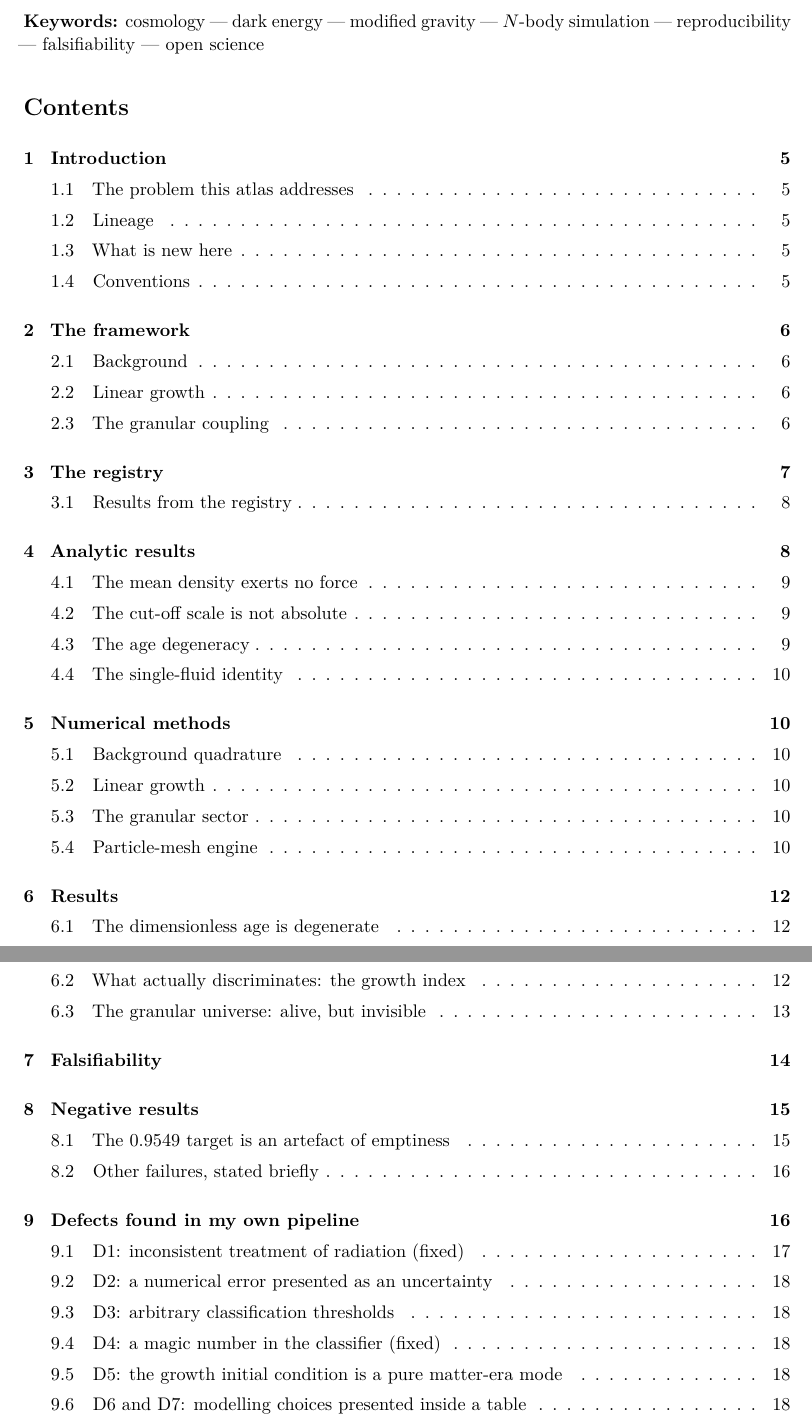
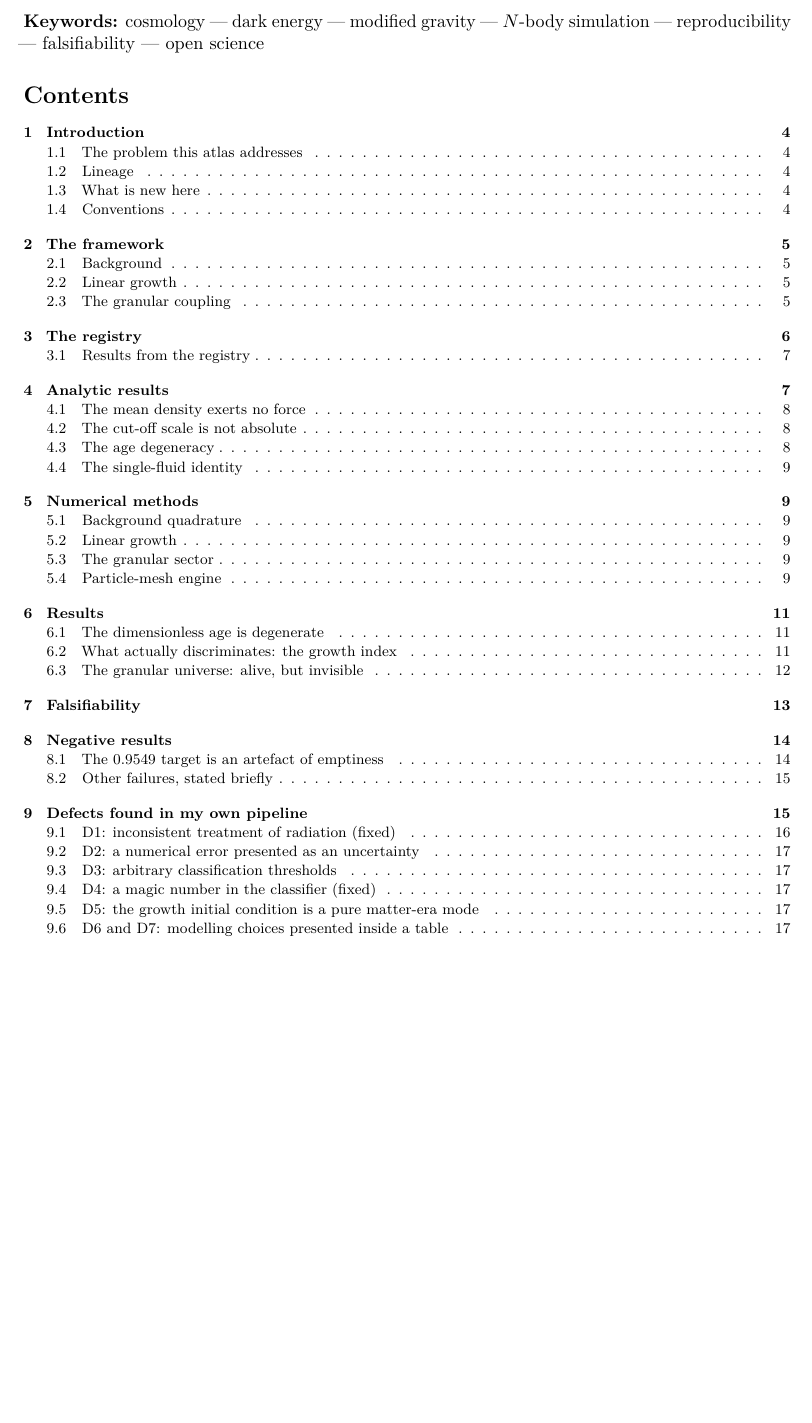
Before and after one commit to jonathansearch/RATISS-VERSE-I, a LaTeX paper (paper/paper.tex): two parts of pages 2 and 3 of 23 before the commit and part of page 2 of 22 after it, the two joined at a grey line, cut so that both start at the same text, the shorter picture padded with empty space. Compiled offline with pdfLaTeX.

Commit message:
v1.0.2: layout fixes and a real filename
  - the table of contents no longer overflows onto a near-empty page
  - the last reference is no longer orphaned on its own page
  - the PDF is named after the paper instead of 'paper.pdf'
  - the PDF carries its title, author and subject in the document metadata

22 pages, no blank pages.
Scientific content unchanged since v1.0.0.

Version DOI:  10.5281/zenodo.23821985
Concept DOI:  10.5281/zenodo.23821391

```diff
--- a/paper/paper.tex
+++ b/paper/paper.tex
@@ -159,7 +159,8 @@ command. The repository is the artefact.
 \noindent\textbf{Keywords:} cosmology --- dark energy --- modified gravity ---
 $N$-body simulation --- reproducibility --- falsifiability --- open science
 
-\tableofcontents
+{\setlength{\parskip}{0.05em}\footnotesize
+\tableofcontents}
 \newpage
 
 %======================================================================
```
Also changed, not shown: README.md, paper/RATISS-Verse-I_A-sealed-falsifiable-reference-atlas-of-ten-cosmological-universes_v1.0.2.pdf (added), paper/paper.pdf (deleted), paper/paper.tex (4 more changed lines), 1 other file.
